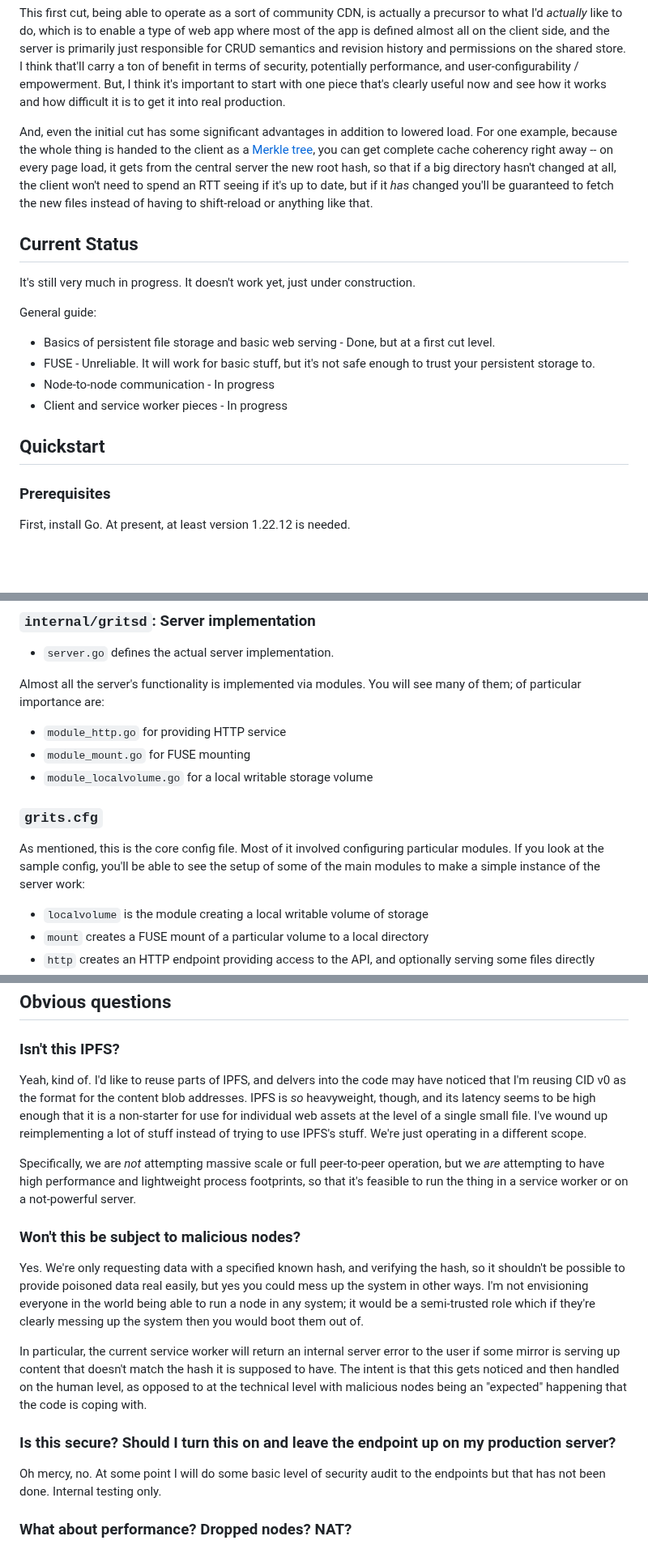
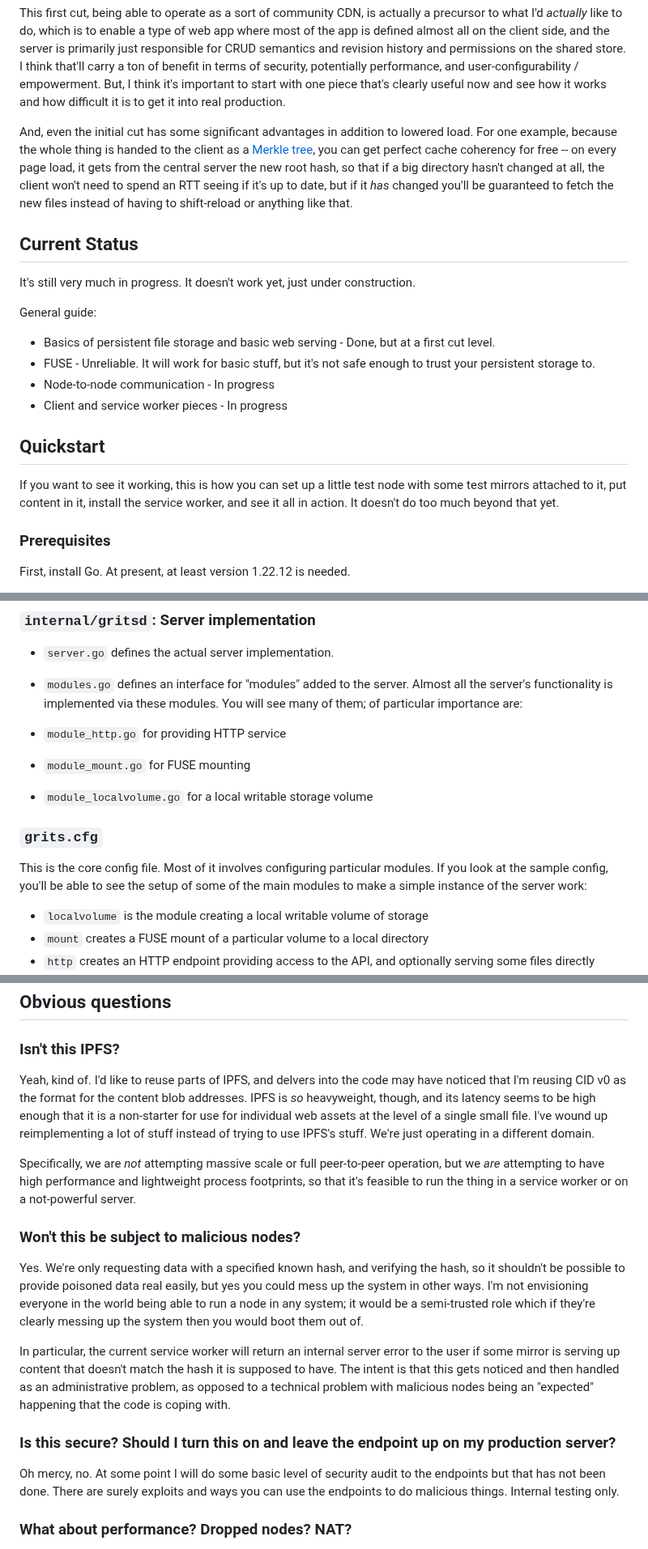
Before and after one commit to andrewmoise/grits, a Markdown page: README.md, 3 parts joined by grey strips. Shown at 81% size. Rendered like a GitHub page; blank space fills up the shorter version.

Commit message:
More tweaks to readme

```diff
--- a/README.md
+++ b/README.md
@@ -8,7 +8,7 @@ How it works is that the site's client-side code includes the ability to fetch s
 
 This first cut, being able to operate as a sort of community CDN, is actually a precursor to what I'd *actually* like to do, which is to enable a type of web app where most of the app is defined almost all on the client side, and the server is primarily just responsible for CRUD semantics and revision history and permissions on the shared store. I think that'll carry a ton of benefit in terms of security, potentially performance, and user-configurability / empowerment. But, I think it's important to start with one piece that's clearly useful now and see how it works and how difficult it is to get it into real production.
 
-And, even the initial cut has some significant advantages in addition to lowered load. For one example, because the whole thing is handed to the client as a [Merkle tree](https://en.wikipedia.org/wiki/Merkle_tree), you can get complete cache coherency right away -- on every page load, it gets from the central server the new root hash, so that if a big directory hasn't changed at all, the client won't need to spend an RTT seeing if it's up to date, but if it *has* changed you'll be guaranteed to fetch the new files instead of having to shift-reload or anything like that.
+And, even the initial cut has some significant advantages in addition to lowered load. For one example, because the whole thing is handed to the client as a [Merkle tree](https://en.wikipedia.org/wiki/Merkle_tree), you can get perfect cache coherency for free -- on every page load, it gets from the central server the new root hash, so that if a big directory hasn't changed at all, the client won't need to spend an RTT seeing if it's up to date, but if it *has* changed you'll be guaranteed to fetch the new files instead of having to shift-reload or anything like that.
 
 ## Current Status
 
@@ -22,6 +22,8 @@ General guide:
 * Client and service worker pieces - In progress
 
 ## Quickstart
+
+If you want to see it working, this is how you can set up a little test node with some test mirrors attached to it, put content in it, install the service worker, and see it all in action. It doesn't do too much beyond that yet.
 
 ### Prerequisites
 
@@ -185,8 +187,7 @@ TODO
 ### `internal/gritsd`: Server implementation
 
 * `server.go` defines the actual server implementation.
-
-Almost all the server's functionality is implemented via modules. You will see many of them; of particular importance are:
+* `modules.go` defines an interface for "modules" added to the server. Almost all the server's functionality is implemented via these modules. You will see many of them; of particular importance are:
 
 * `module_http.go` for providing HTTP service
 * `module_mount.go` for FUSE mounting
@@ -194,7 +195,7 @@ Almost all the server's functionality is implemented via modules. You will see m
 
 ### `grits.cfg`
 
-As mentioned, this is the core config file. Most of it involved configuring particular modules. If you look at the sample config, you'll be able to see the setup of some of the main modules to make a simple instance of the server work:
+This is the core config file. Most of it involves configuring particular modules. If you look at the sample config, you'll be able to see the setup of some of the main modules to make a simple instance of the server work:
 
 * `localvolume` is the module creating a local writable volume of storage
 * `mount` creates a FUSE mount of a particular volume to a local directory
@@ -240,7 +241,7 @@ There's a more detailed task list, mostly just internal notes, in TODO.md.
 
 ### Isn't this IPFS?
 
-Yeah, kind of. I'd like to reuse parts of IPFS, and delvers into the code may have noticed that I'm reusing CID v0 as the format for the content blob addresses. IPFS is *so* heavyweight, though, and its latency seems to be high enough that it is a non-starter for use for individual web assets at the level of a single small file. I've wound up reimplementing a lot of stuff instead of trying to use IPFS's stuff. We're just operating in a different scope.
+Yeah, kind of. I'd like to reuse parts of IPFS, and delvers into the code may have noticed that I'm reusing CID v0 as the format for the content blob addresses. IPFS is *so* heavyweight, though, and its latency seems to be high enough that it is a non-starter for use for individual web assets at the level of a single small file. I've wound up reimplementing a lot of stuff instead of trying to use IPFS's stuff. We're just operating in a different domain.
 
 Specifically, we are *not* attempting massive scale or full peer-to-peer operation, but we *are* attempting to have high performance and lightweight process footprints, so that it's feasible to run the thing in a service worker or on a not-powerful server.
 
@@ -248,11 +249,11 @@ Specifically, we are *not* attempting massive scale or full peer-to-peer operati
 
 Yes. We're only requesting data with a specified known hash, and verifying the hash, so it shouldn't be possible to provide poisoned data real easily, but yes you could mess up the system in other ways. I'm not envisioning everyone in the world being able to run a node in any system; it would be a semi-trusted role which if they're clearly messing up the system then you would boot them out of.
 
-In particular, the current service worker will return an internal server error to the user if some mirror is serving up content that doesn't match the hash it is supposed to have. The intent is that this gets noticed and then handled on the human level, as opposed to at the technical level with malicious nodes being an "expected" happening that the code is coping with.
+In particular, the current service worker will return an internal server error to the user if some mirror is serving up content that doesn't match the hash it is supposed to have. The intent is that this gets noticed and then handled as an administrative problem, as opposed to a technical problem with malicious nodes being an "expected" happening that the code is coping with.
 
 ### Is this secure? Should I turn this on and leave the endpoint up on my production server?
 
-Oh mercy, no. At some point I will do some basic level of security audit to the endpoints but that has not been done. Internal testing only.
+Oh mercy, no. At some point I will do some basic level of security audit to the endpoints but that has not been done. There are surely exploits and ways you can use the endpoints to do malicious things. Internal testing only.
 
 ### What about performance? Dropped nodes? NAT?
 
```
Also changed, not shown: other parts of README.md (+2 -2 lines).
